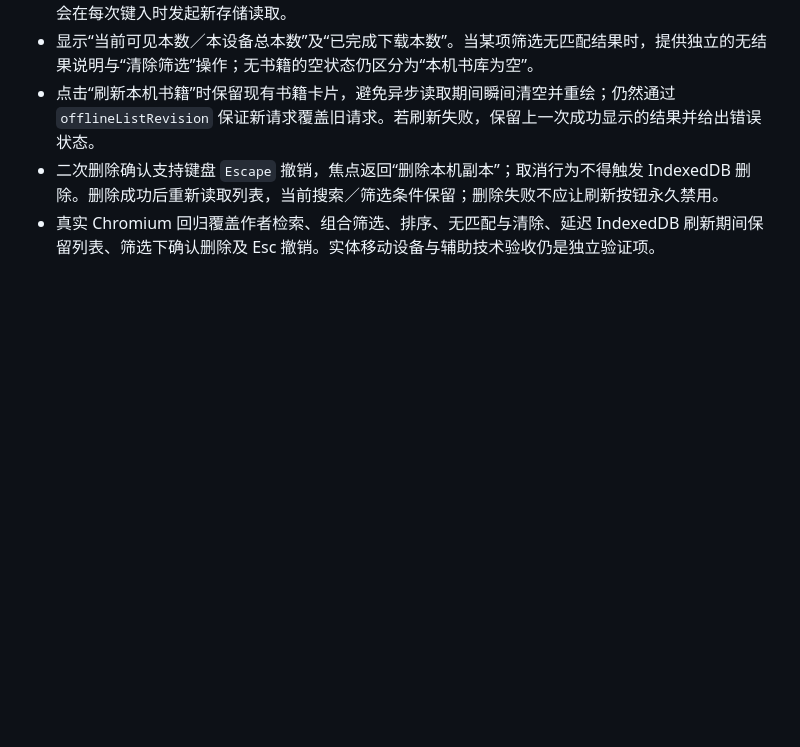
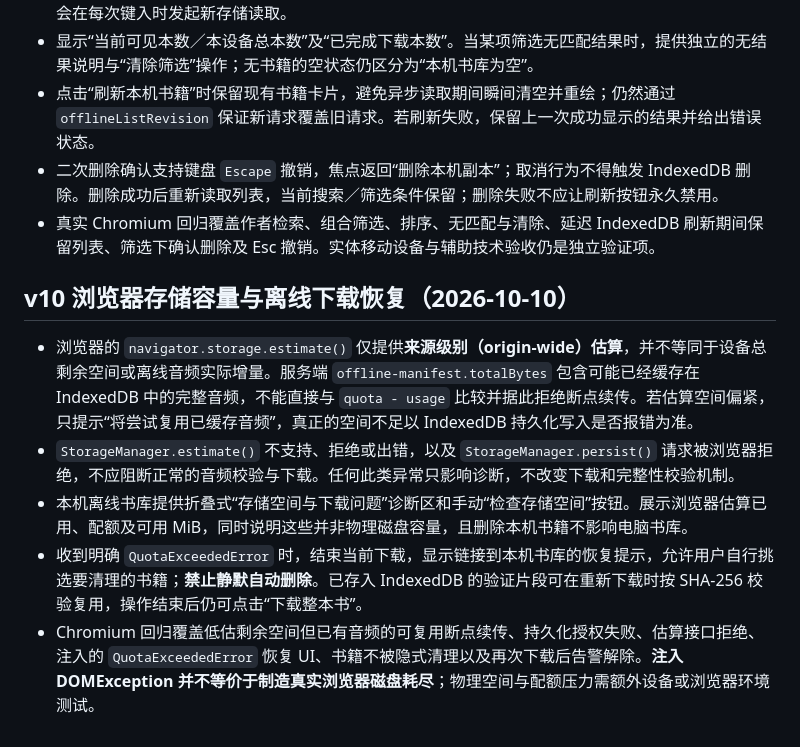
Before and after one commit to 11576865/Character-Voice-Reader, a Markdown page: docs/reader-state.md, the part around the change. Rendered like a GitHub page; blank space fills up the shorter version.

Commit message:
docs(reader): define quota advisory, explicit cleanup and resumable download acceptance boundary

```diff
--- a/docs/reader-state.md
+++ b/docs/reader-state.md
@@ -160,3 +160,11 @@ finished
 - 点击“刷新本机书籍”时保留现有书籍卡片，避免异步读取期间瞬间清空并重绘；仍然通过 `offlineListRevision` 保证新请求覆盖旧请求。若刷新失败，保留上一次成功显示的结果并给出错误状态。
 - 二次删除确认支持键盘 `Escape` 撤销，焦点返回“删除本机副本”；取消行为不得触发 IndexedDB 删除。删除成功后重新读取列表，当前搜索／筛选条件保留；删除失败不应让刷新按钮永久禁用。
 - 真实 Chromium 回归覆盖作者检索、组合筛选、排序、无匹配与清除、延迟 IndexedDB 刷新期间保留列表、筛选下确认删除及 Esc 撤销。实体移动设备与辅助技术验收仍是独立验证项。
+
+## v10 浏览器存储容量与离线下载恢复（2026-10-10）
+
+- 浏览器的 `navigator.storage.estimate()` 仅提供**来源级别（origin-wide）估算**，并不等同于设备总剩余空间或离线音频实际增量。服务端 `offline-manifest.totalBytes` 包含可能已经缓存在 IndexedDB 中的完整音频，不能直接与 `quota - usage` 比较并据此拒绝断点续传。若估算空间偏紧，只提示“将尝试复用已缓存音频”，真正的空间不足以 IndexedDB 持久化写入是否报错为准。
+- `StorageManager.estimate()` 不支持、拒绝或出错，以及 `StorageManager.persist()` 请求被浏览器拒绝，不应阻断正常的音频校验与下载。任何此类异常只影响诊断，不改变下载和完整性校验机制。
+- 本机离线书库提供折叠式“存储空间与下载问题”诊断区和手动“检查存储空间”按钮。展示浏览器估算已用、配额及可用 MiB，同时说明这些并非物理磁盘容量，且删除本机书籍不影响电脑书库。
+- 收到明确 `QuotaExceededError` 时，结束当前下载，显示链接到本机书库的恢复提示，允许用户自行挑选要清理的书籍；**禁止静默自动删除**。已存入 IndexedDB 的验证片段可在重新下载时按 SHA-256 校验复用，操作结束后仍可点击“下载整本书”。
+- Chromium 回归覆盖低估剩余空间但已有音频的可复用断点续传、持久化授权失败、估算接口拒绝、注入的 `QuotaExceededError` 恢复 UI、书籍不被隐式清理以及再次下载后告警解除。**注入 DOMException 并不等价于制造真实浏览器磁盘耗尽**；物理空间与配额压力需额外设备或浏览器环境测试。
```
